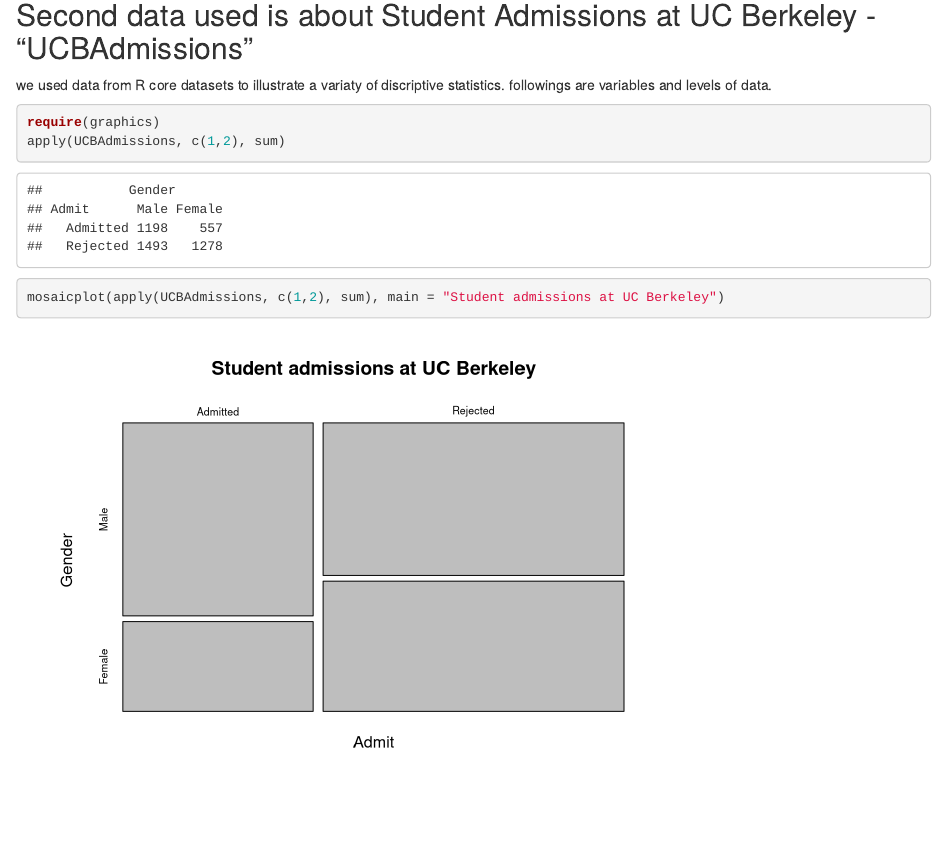
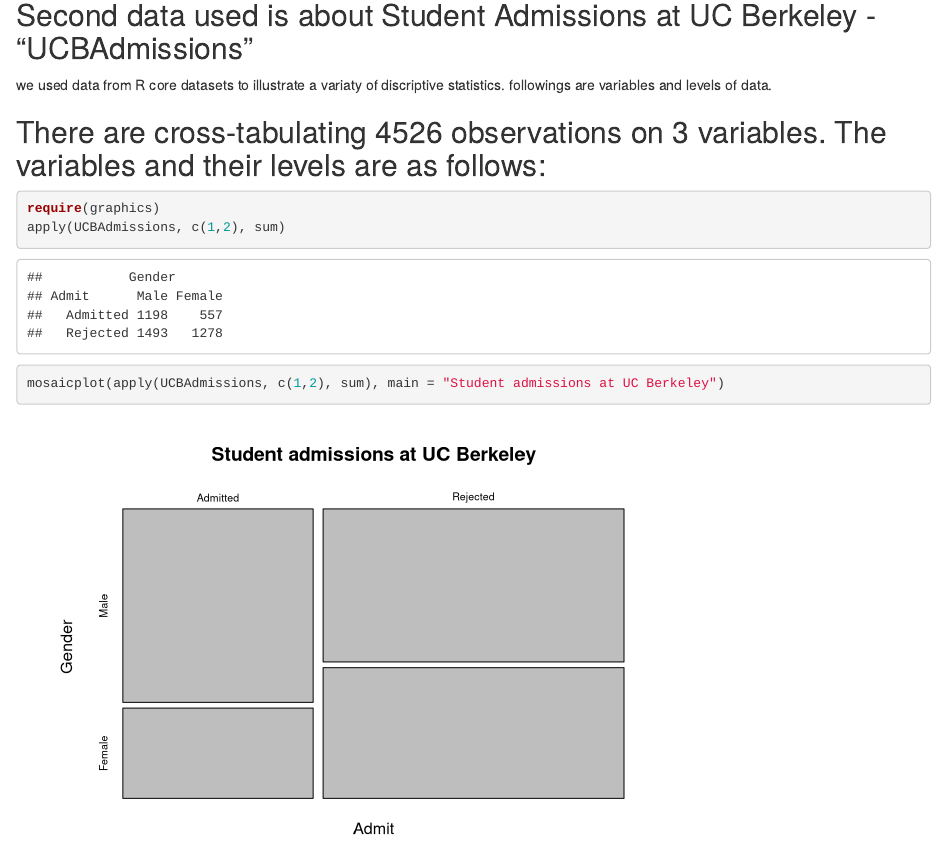
Before and after one commit to takumandoh/KimAndo_Assignement1, an R Markdown document (Relationship between violent crime and police killings.Rmd): the page in a window 1100 px wide, from 2740 px down. Rendered offline with R 4.5, knitr and Pandoc, with nearby package versions.

Commit message:
minor
format changes

````diff
--- a/Relationship between violent crime and police killings.Rmd
+++ b/Relationship between violent crime and police killings.Rmd
@@ -43,6 +43,10 @@
 we used data from R core datasets to illustrate a variaty of discriptive statistics.
 followings are variables and levels of data.
 
+## There are cross-tabulating 4526 observations on 3 variables. The variables and their levels are as follows:
+```{r name and levels}
+```
+
 ```{r plots}
 require(graphics)
 apply(UCBAdmissions, c(1,2), sum)
````
